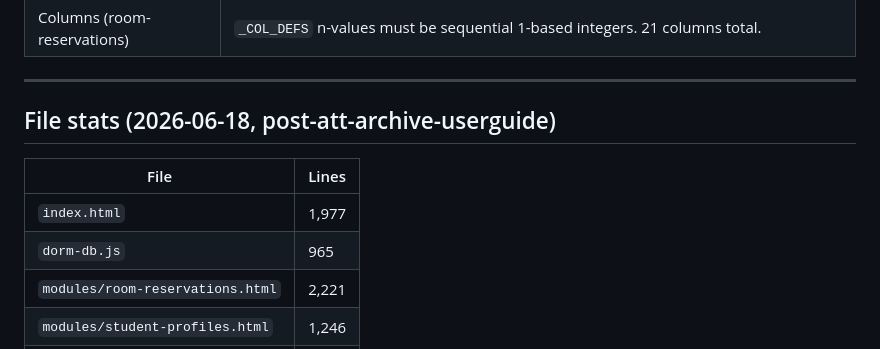
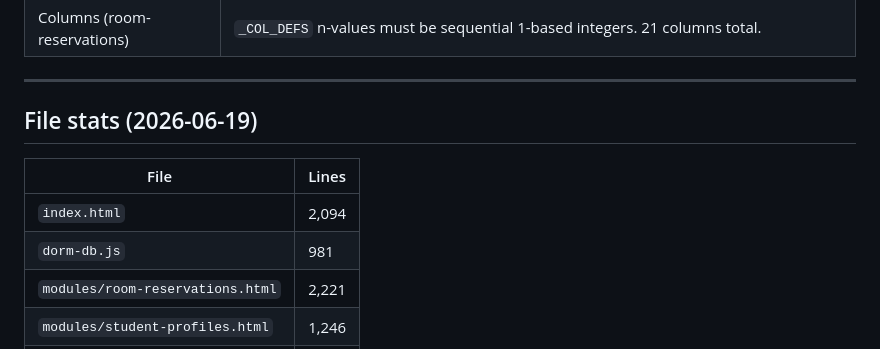
Before and after one commit to am0nch/DormPortalUniversal, a Markdown page: CLAUDE.md, the part around the change. GitHub-like rendering.

Commit message:
chore: update CLAUDE.md file stats (2026-06-19)
index.html 1,977→2,094 · dorm-db.js 965→981 (ZIP export/import + password modal)

Co-Authored-By: Claude Sonnet 4.6 <noreply@anthropic.com>

```diff
--- a/CLAUDE.md
+++ b/CLAUDE.md
@@ -48,12 +48,12 @@ Multi-module dormitory administration system for APIU. Runs entirely in the brow
 
 ---
 
-## File stats (2026-06-18, post-att-archive-userguide)
+## File stats (2026-06-19)
 
 | File | Lines |
 |------|-------|
-| `index.html` | 1,977 |
-| `dorm-db.js` | 965 |
+| `index.html` | 2,094 |
+| `dorm-db.js` | 981 |
 | `modules/room-reservations.html` | 2,221 |
 | `modules/student-profiles.html` | 1,246 |
 | `modules/floor-plan.html` | 514 |
```
